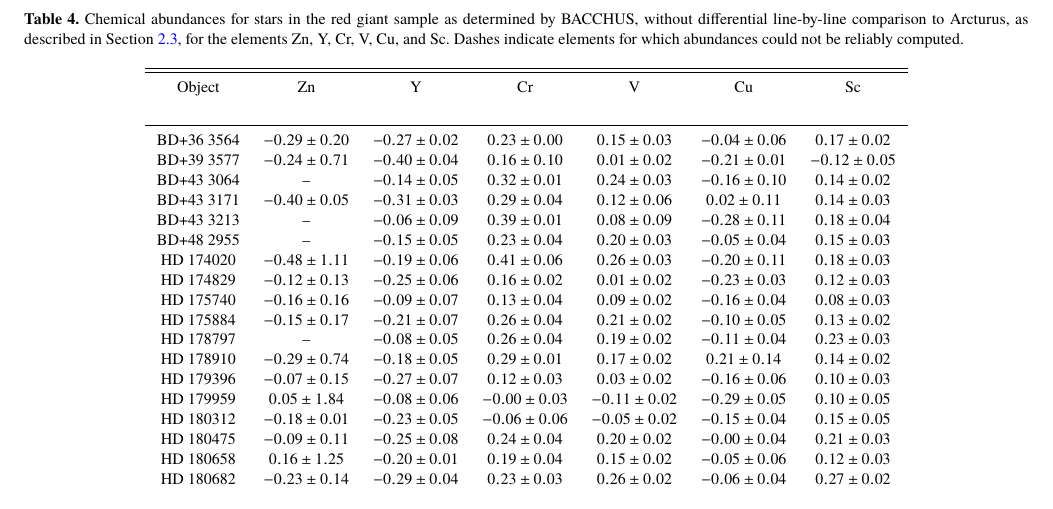
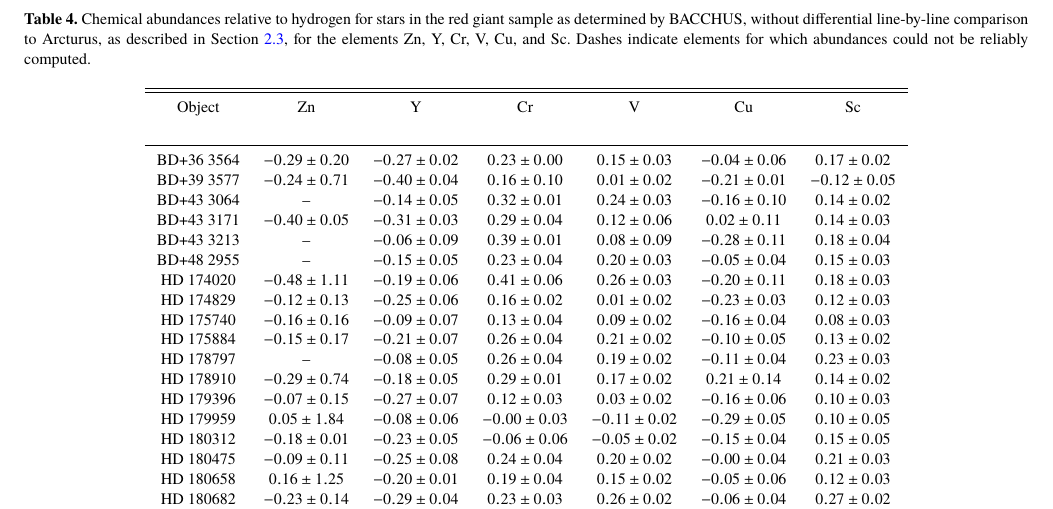
Before and after one commit to benjaminpope/smearcampaign, a LaTeX paper (paper/ms.tex, which reads paper/abundances_1.tex, paper/abundances_2.tex, paper/abundances_3.tex): part of page 7 of 7, cut so that both start at the same text. The pictures show the PDF file paper/ms.pdf that the author committed with the source.

Commit message:
relative to hydrogen

```diff
--- a/paper/abundances_1.tex
+++ b/paper/abundances_1.tex
@@ -1,5 +1,5 @@
 \begin{table*}
-\caption{Chemical abundances for stars in the red giant sample as determined by BACCHUS, without differential line-by-line comparison to Arcturus, as described in Section~\ref{spectroscopy}, for the elements Ca, Mg, Si, Ti, Al, Ba, and Na. Dashes indicate elements for which abundances could not be reliably computed.The catalogue of abundances for more elements continues in Tables~\ref{elems2} and~\ref{elems3}.\label{elems1}}
+\caption{Chemical abundances relative to hydrogen for stars in the red giant sample as determined by BACCHUS, without differential line-by-line comparison to Arcturus, as described in Section~\ref{spectroscopy}, for the elements Ca, Mg, Si, Ti, Al, Ba, and Na. Dashes indicate elements for which abundances could not be reliably computed.The catalogue of abundances for more elements continues in Tables~\ref{elems2} and~\ref{elems3}.\label{elems1}}
 \begin{tabular}{cccccccc}
 \hline \hline
 Object & Ca & Mg & Si & Ti & Al & Ba & Na \\
--- a/paper/abundances_2.tex
+++ b/paper/abundances_2.tex
@@ -1,5 +1,5 @@
 \begin{table*}
-\caption{Chemical abundances for stars in the red giant sample as determined by BACCHUS, without differential line-by-line comparison to Arcturus, as described in Section~\ref{spectroscopy}, for the elements Ni, Mn, Co, Eu, La, Zr, and Sr. Dashes indicate elements for which abundances could not be reliably computed.The catalogue of abundances for more elements continues in Table~\ref{elems3}.\label{elems2}}
+\caption{Chemical abundances relative to hydrogen for stars in the red giant sample as determined by BACCHUS, without differential line-by-line comparison to Arcturus, as described in Section~\ref{spectroscopy}, for the elements Ni, Mn, Co, Eu, La, Zr, and Sr. Dashes indicate elements for which abundances could not be reliably computed.The catalogue of abundances for more elements continues in Table~\ref{elems3}.\label{elems2}}
 \begin{tabular}{cccccccc}
 \hline \hline
 Object & Ni & Mn & Co & Eu & La & Zr & Sr \\
--- a/paper/abundances_3.tex
+++ b/paper/abundances_3.tex
@@ -1,5 +1,5 @@
 \begin{table*}
-\caption{Chemical abundances for stars in the red giant sample as determined by BACCHUS, without differential line-by-line comparison to Arcturus, as described in Section~\ref{spectroscopy}, for the elements Zn, Y, Cr, V, Cu, and Sc. Dashes indicate elements for which abundances could not be reliably computed.\label{elems3}}
+\caption{Chemical abundances relative to hydrogen for stars in the red giant sample as determined by BACCHUS, without differential line-by-line comparison to Arcturus, as described in Section~\ref{spectroscopy}, for the elements Zn, Y, Cr, V, Cu, and Sc. Dashes indicate elements for which abundances could not be reliably computed.\label{elems3}}
 \begin{tabular}{ccccccc}
 \hline \hline
 Object & Zn & Y & Cr & V & Cu & Sc \\
```
Also changed, not shown: paper/ms.pdf, 1 other file.
